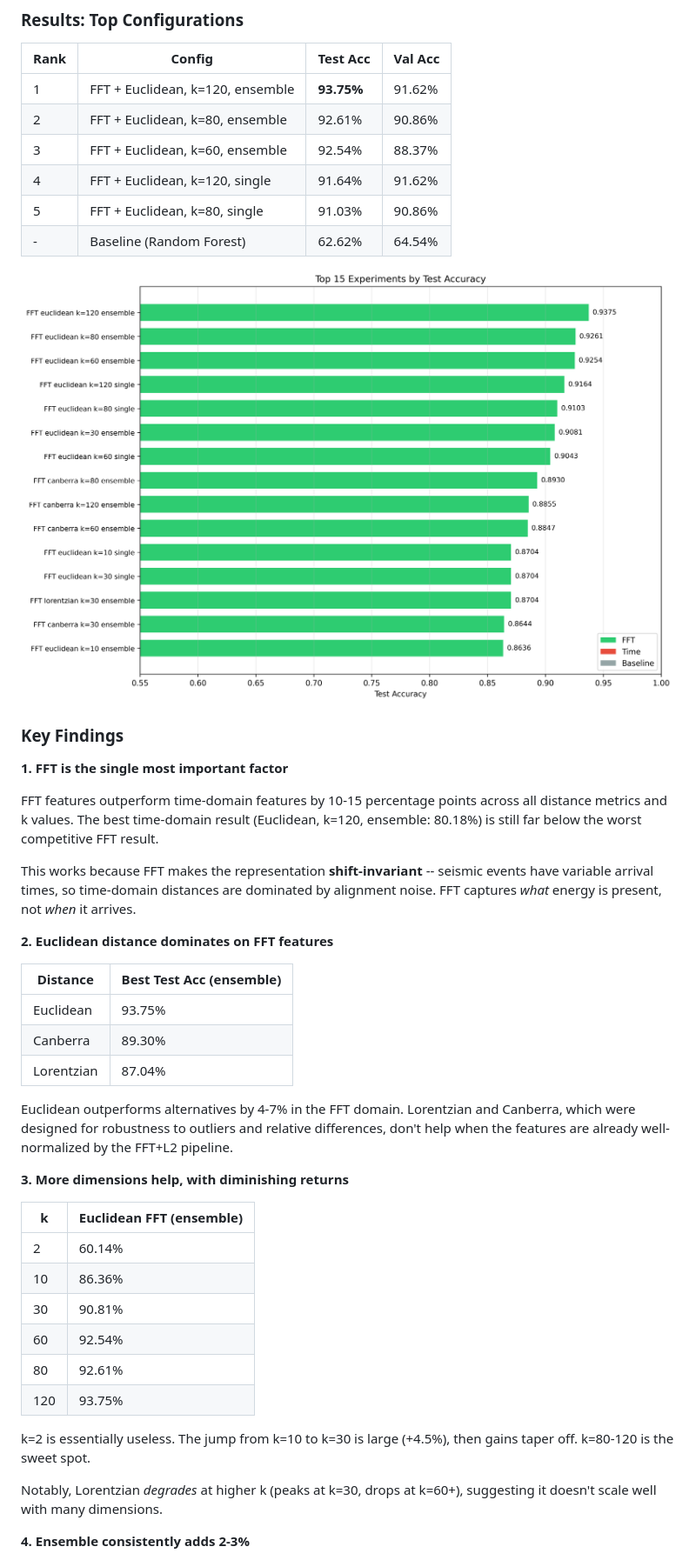
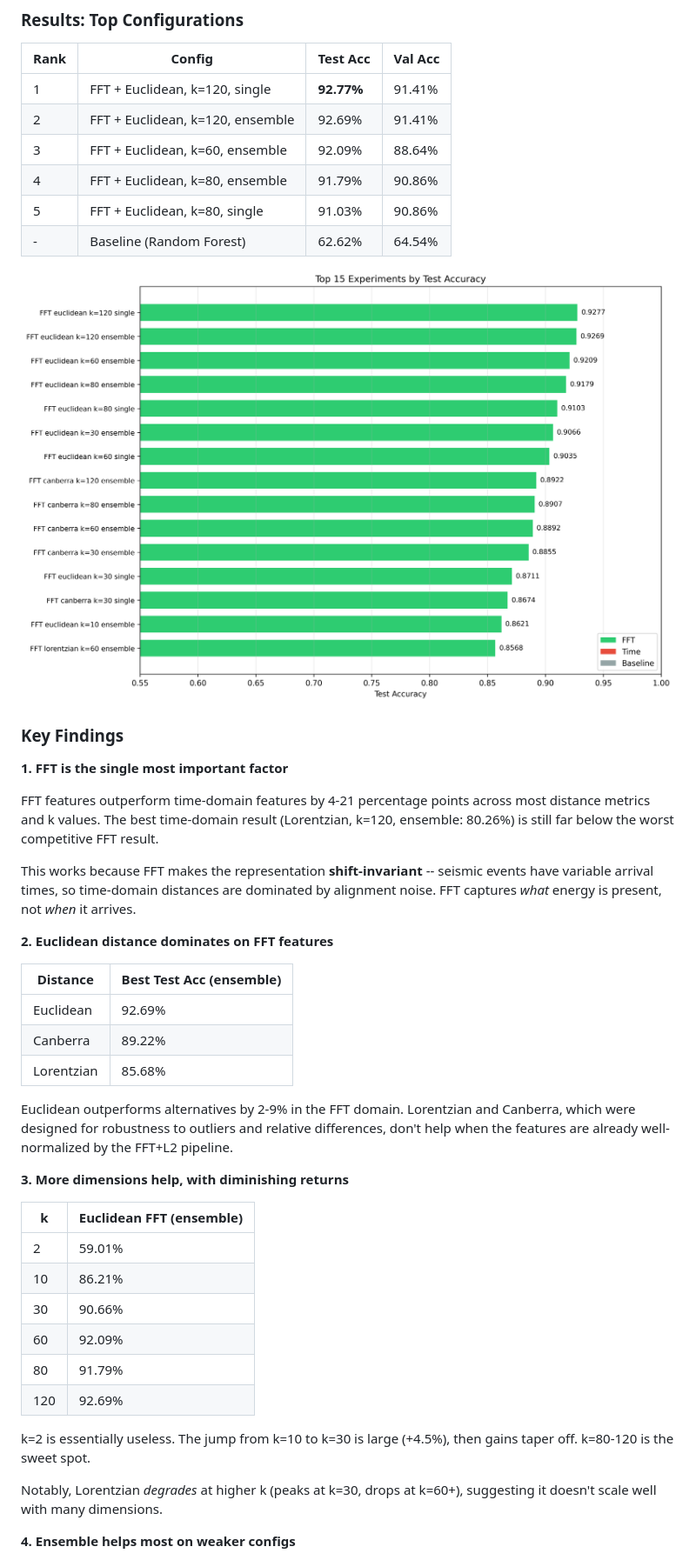
Before and after one commit to yfrist96/seismic-event-classifier, a Markdown page: README.md, the part around one of its changes. Shown at 87% size. Rendered like a GitHub page; pictures changed too: figures/overall_ranking.png.

```diff
--- a/README.md
+++ b/README.md
@@ -97,10 +96,10 @@ We swept across 4 axes to isolate the contribution of each design choice:
 
 | Rank | Config | Test Acc | Val Acc |
 |------|--------|----------|---------|
-| 1 | FFT + Euclidean, k=120, ensemble | **93.75%** | 91.62% |
-| 2 | FFT + Euclidean, k=80, ensemble | 92.61% | 90.86% |
-| 3 | FFT + Euclidean, k=60, ensemble | 92.54% | 88.37% |
-| 4 | FFT + Euclidean, k=120, single | 91.64% | 91.62% |
+| 1 | FFT + Euclidean, k=120, single | **92.77%** | 91.41% |
+| 2 | FFT + Euclidean, k=120, ensemble | 92.69% | 91.41% |
+| 3 | FFT + Euclidean, k=60, ensemble | 92.09% | 88.64% |
+| 4 | FFT + Euclidean, k=80, ensemble | 91.79% | 90.86% |
 | 5 | FFT + Euclidean, k=80, single | 91.03% | 90.86% |
 | - | Baseline (Random Forest) | 62.62% | 64.54% |
 
@@ -110,7 +109,7 @@ We swept across 4 axes to isolate the contribution of each design choice:
 
 **1. FFT is the single most important factor**
 
-FFT features outperform time-domain features by 10-15 percentage points across all distance metrics and k values. The best time-domain result (Euclidean, k=120, ensemble: 80.18%) is still far below the worst competitive FFT result.
+FFT features outperform time-domain features by 4-21 percentage points across most distance metrics and k values. The best time-domain result (Lorentzian, k=120, ensemble: 80.26%) is still far below the worst competitive FFT result.
 
 This works because FFT makes the representation **shift-invariant** -- seismic events have variable arrival times, so time-domain distances are dominated by alignment noise. FFT captures *what* energy is present, not *when* it arrives.
 
@@ -118,26 +117,26 @@ This works because FFT makes the representation **shift-invariant** -- seismic e
 
 | Distance | Best Test Acc (ensemble) |
 |----------|------------------------|
-| Euclidean | 93.75% |
-| Canberra | 89.30% |
-| Lorentzian | 87.04% |
+| Euclidean | 92.69% |
+| Canberra | 89.22% |
+| Lorentzian | 85.68% |
 
-Euclidean outperforms alternatives by 4-7% in the FFT domain. Lorentzian and Canberra, which were designed for robustness to outliers and relative differences, don't help when the features are already well-normalized by the FFT+L2 pipeline.
+Euclidean outperforms alternatives by 2-9% in the FFT domain. Lorentzian and Canberra, which were designed for robustness to outliers and relative differences, don't help when the features are already well-normalized by the FFT+L2 pipeline.
 
 **3. More dimensions help, with diminishing returns**
 
 | k | Euclidean FFT (ensemble) |
 |---|--------------------------|
-| 2 | 60.14% |
-| 10 | 86.36% |
-| 30 | 90.81% |
-| 60 | 92.54% |
-| 80 | 92.61% |
-| 120 | 93.75% |
+| 2 | 59.01% |
+| 10 | 86.21% |
+| 30 | 90.66% |
+| 60 | 92.09% |
+| 80 | 91.79% |
+| 120 | 92.69% |
 
 k=2 is essentially useless. The jump from k=10 to k=30 is large (+4.5%), then gains taper off. k=80-120 is the sweet spot.
 
 Notably, Lorentzian *degrades* at higher k (peaks at k=30, drops at k=60+), suggesting it doesn't scale well with many dimensions.
 
-**4. Ensemble consistently adds 2-3%**
+**4. Ensemble helps most on weaker configs**
 
```
Also changed, not shown: other parts of README.md (+20 -27 lines), figures/average_spectra.png, 4 other files.
